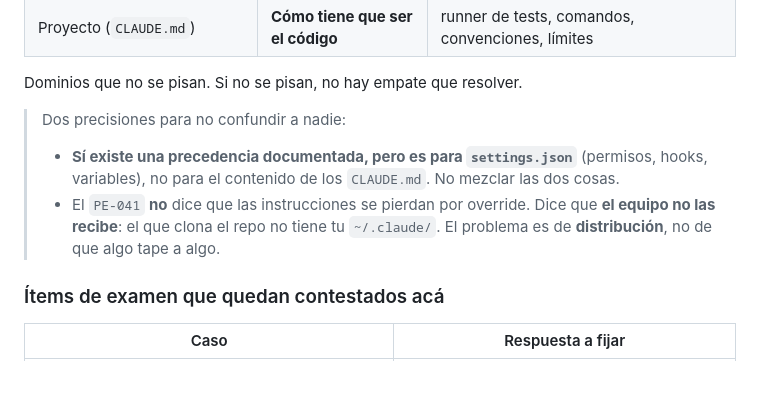
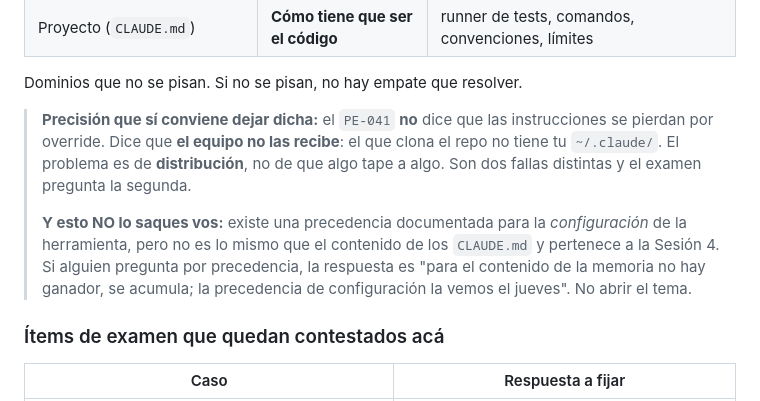
Before and after one commit to JostinAlvaradoS/demo-s3, a Markdown page: .instructor/GUION.md, the part around the change. Rendered like a GitHub page; blank space fills up the shorter version.

Commit message:
No abrir el tema de precedencia de configuracion: es Sesion 4

```diff
--- a/.instructor/GUION.md
+++ b/.instructor/GUION.md
@@ -137,12 +137,15 @@ Y de ahí sale el criterio de diseño, que es lo que hay que dejar dicho:
 
 Dominios que no se pisan. Si no se pisan, no hay empate que resolver.
 
-> Dos precisiones para no confundir a nadie:
-> - **Sí existe una precedencia documentada, pero es para `settings.json`** (permisos, hooks,
->   variables), no para el contenido de los `CLAUDE.md`. No mezclar las dos cosas.
-> - El `PE-041` **no** dice que las instrucciones se pierdan por override. Dice que **el equipo no
->   las recibe**: el que clona el repo no tiene tu `~/.claude/`. El problema es de **distribución**,
->   no de que algo tape a algo.
+> **Precisión que sí conviene dejar dicha:** el `PE-041` **no** dice que las instrucciones se pierdan
+> por override. Dice que **el equipo no las recibe**: el que clona el repo no tiene tu `~/.claude/`.
+> El problema es de **distribución**, no de que algo tape a algo. Son dos fallas distintas y el
+> examen pregunta la segunda.
+>
+> **Y esto NO lo saques vos:** existe una precedencia documentada para la *configuración* de la
+> herramienta, pero no es lo mismo que el contenido de los `CLAUDE.md` y pertenece a la Sesión 4.
+> Si alguien pregunta por precedencia, la respuesta es "para el contenido de la memoria no hay
+> ganador, se acumula; la precedencia de configuración la vemos el jueves". No abrir el tema.
 
 ### Ítems de examen que quedan contestados acá
 
```
